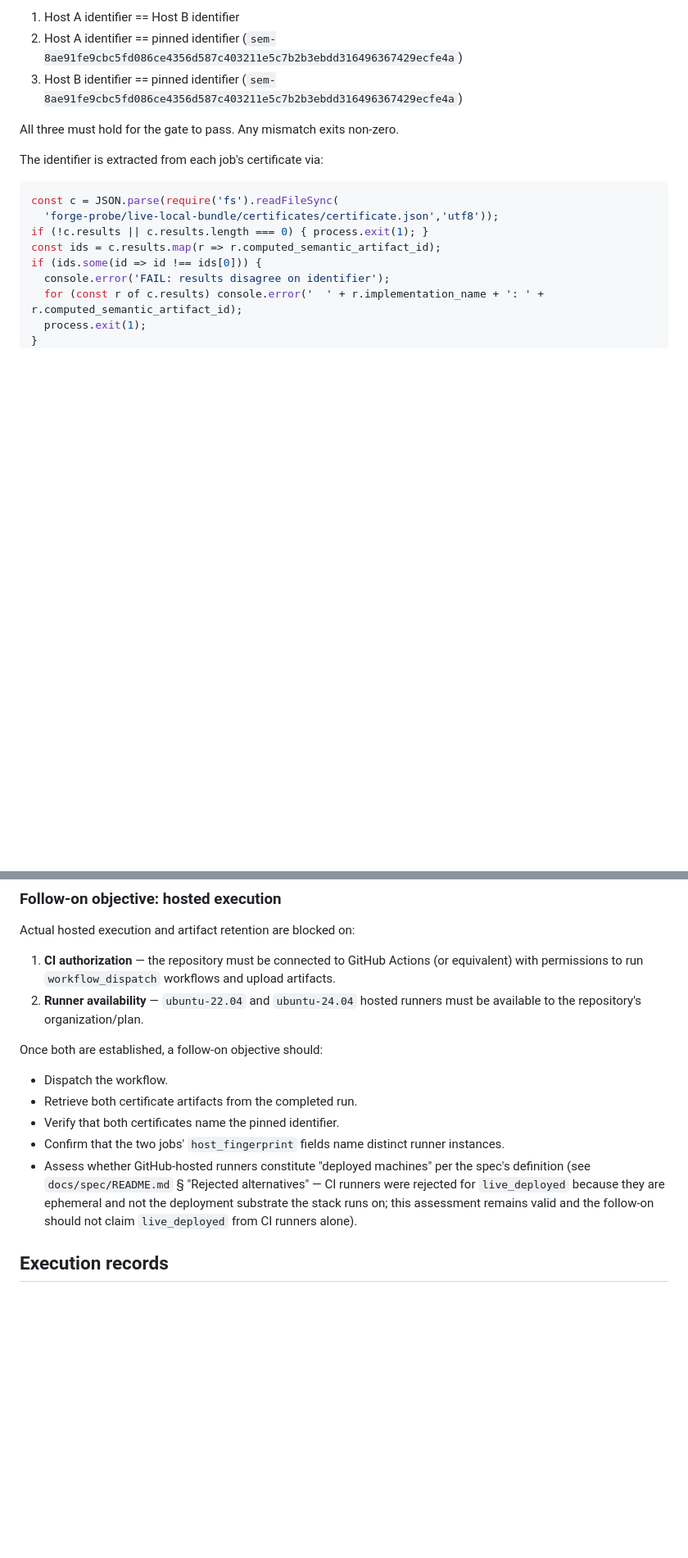
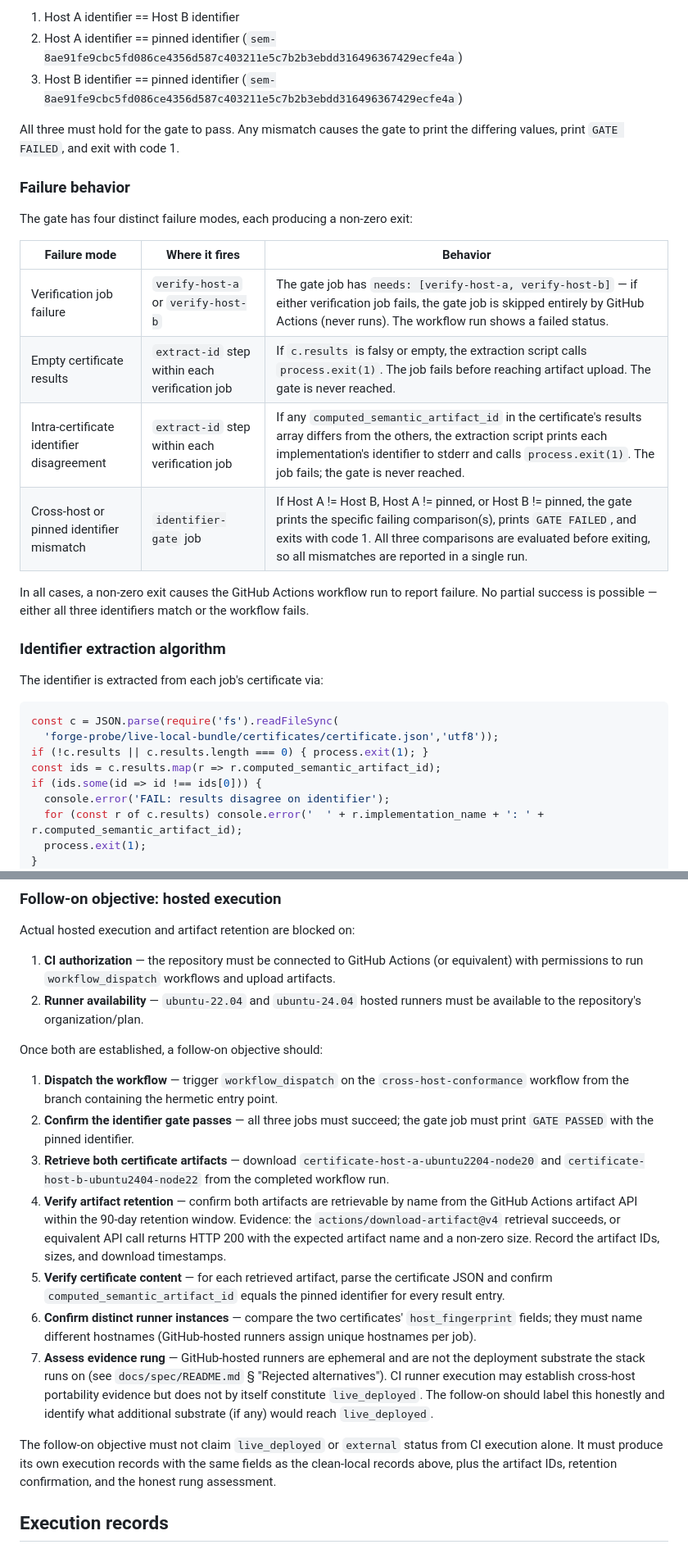
Before and after one commit to c-u-l8er/WRL, a Markdown page: docs/cross-host-execution-packet.md, 2 parts joined by grey strips. Shown at 82% size. Drawn GitHub-style; blank space fills up the shorter version.

Commit message:
Complete execution packet with failure behavior and artifact-retention proof
Add identifier-comparison gate failure behavior table documenting all four
failure modes (job failure, empty results, intra-certificate disagreement,
cross-host mismatch). Expand the follow-on objective from a bullet list to
numbered steps specifying artifact-retention evidence requirements (API
retrieval, artifact IDs, sizes, download timestamps) and explicit rung
assessment constraints.

Co-Authored-By: Claude Opus 4.6 <noreply@anthropic.com>

```diff
--- a/docs/cross-host-execution-packet.md
+++ b/docs/cross-host-execution-packet.md
@@ -53,7 +53,22 @@ The gate performs three exact string comparisons:
 2. Host A identifier == pinned identifier (`sem-8ae91fe9cbc5fd086ce4356d587c403211e5c7b2b3ebdd316496367429ecfe4a`)
 3. Host B identifier == pinned identifier (`sem-8ae91fe9cbc5fd086ce4356d587c403211e5c7b2b3ebdd316496367429ecfe4a`)
 
-All three must hold for the gate to pass. Any mismatch exits non-zero.
+All three must hold for the gate to pass. Any mismatch causes the gate to print the differing values, print `GATE FAILED`, and exit with code 1.
+
+### Failure behavior
+
+The gate has four distinct failure modes, each producing a non-zero exit:
+
+| Failure mode | Where it fires | Behavior |
+|---|---|---|
+| Verification job failure | `verify-host-a` or `verify-host-b` | The gate job has `needs: [verify-host-a, verify-host-b]` — if either verification job fails, the gate job is skipped entirely by GitHub Actions (never runs). The workflow run shows a failed status. |
+| Empty certificate results | `extract-id` step within each verification job | If `c.results` is falsy or empty, the extraction script calls `process.exit(1)`. The job fails before reaching artifact upload. The gate is never reached. |
+| Intra-certificate identifier disagreement | `extract-id` step within each verification job | If any `computed_semantic_artifact_id` in the certificate's results array differs from the others, the extraction script prints each implementation's identifier to stderr and calls `process.exit(1)`. The job fails; the gate is never reached. |
+| Cross-host or pinned identifier mismatch | `identifier-gate` job | If Host A != Host B, Host A != pinned, or Host B != pinned, the gate prints the specific failing comparison(s), prints `GATE FAILED`, and exits with code 1. All three comparisons are evaluated before exiting, so all mismatches are reported in a single run. |
+
+In all cases, a non-zero exit causes the GitHub Actions workflow run to report failure. No partial success is possible — either all three identifiers match or the workflow fails.
+
+### Identifier extraction algorithm
 
 The identifier is extracted from each job's certificate via:
 
@@ -95,11 +110,16 @@ Actual hosted execution and artifact retention are blocked on:
 2. **Runner availability** — `ubuntu-22.04` and `ubuntu-24.04` hosted runners must be available to the repository's organization/plan.
 
 Once both are established, a follow-on objective should:
-- Dispatch the workflow.
-- Retrieve both certificate artifacts from the completed run.
-- Verify that both certificates name the pinned identifier.
-- Confirm that the two jobs' `host_fingerprint` fields name distinct runner instances.
-- Assess whether GitHub-hosted runners constitute "deployed machines" per the spec's definition (see `docs/spec/README.md` § "Rejected alternatives" — CI runners were rejected for `live_deployed` because they are ephemeral and not the deployment substrate the stack runs on; this assessment remains valid and the follow-on should not claim `live_deployed` from CI runners alone).
+
+1. **Dispatch the workflow** — trigger `workflow_dispatch` on the `cross-host-conformance` workflow from the branch containing the hermetic entry point.
+2. **Confirm the identifier gate passes** — all three jobs must succeed; the gate job must print `GATE PASSED` with the pinned identifier.
+3. **Retrieve both certificate artifacts** — download `certificate-host-a-ubuntu2204-node20` and `certificate-host-b-ubuntu2404-node22` from the completed workflow run.
+4. **Verify artifact retention** — confirm both artifacts are retrievable by name from the GitHub Actions artifact API within the 90-day retention window. Evidence: the `actions/download-artifact@v4` retrieval succeeds, or equivalent API call returns HTTP 200 with the expected artifact name and a non-zero size. Record the artifact IDs, sizes, and download timestamps.
+5. **Verify certificate content** — for each retrieved artifact, parse the certificate JSON and confirm `computed_semantic_artifact_id` equals the pinned identifier for every result entry.
+6. **Confirm distinct runner instances** — compare the two certificates' `host_fingerprint` fields; they must name different hostnames (GitHub-hosted runners assign unique hostnames per job).
+7. **Assess evidence rung** — GitHub-hosted runners are ephemeral and are not the deployment substrate the stack runs on (see `docs/spec/README.md` § "Rejected alternatives"). CI runner execution may establish cross-host portability evidence but does not by itself constitute `live_deployed`. The follow-on should label this honestly and identify what additional substrate (if any) would reach `live_deployed`.
+
+The follow-on objective must not claim `live_deployed` or `external` status from CI execution alone. It must produce its own execution records with the same fields as the clean-local records above, plus the artifact IDs, retention confirmation, and the honest rung assessment.
 
 ## Execution records
 
```
